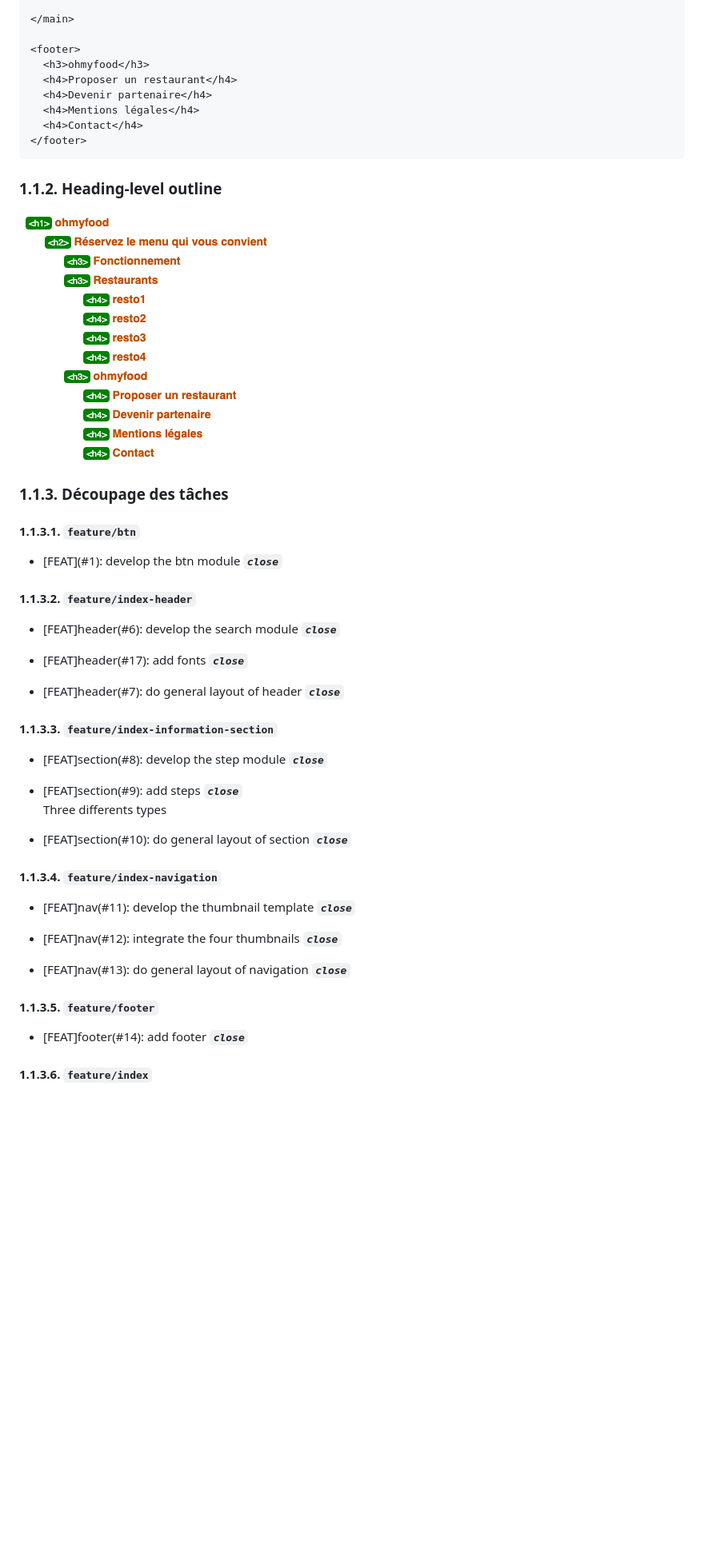
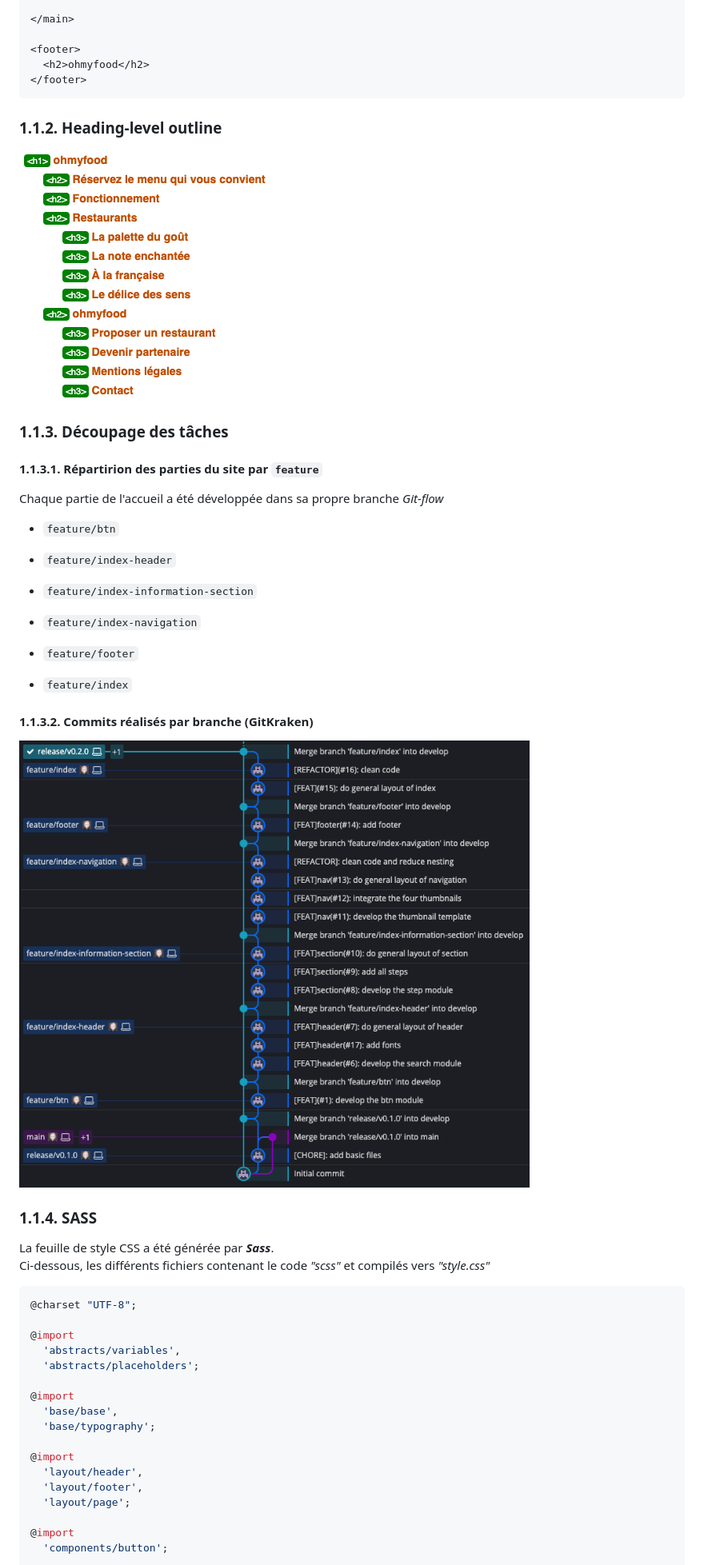
Before and after one commit to remymerienne/RemyMerienne_3_18052021, a Markdown page: README.md, the part around the change printed below. Shown: that part at 80% size. GitHub-like rendering; pictures changed too: supply/hlo-index.png, supply/kraken-index.png (added); blank space fills up the shorter version.

Commit message:
[DOCS]: update README

````diff
--- a/README.md
+++ b/README.md
@@ -57,11 +81,7 @@
 </main>
 
 <footer>
-  <h3>ohmyfood</h3>
-  <h4>Proposer un restaurant</h4>
-  <h4>Devenir partenaire</h4>
-  <h4>Mentions légales</h4>
-  <h4>Contact</h4>
+  <h2>ohmyfood</h2>
 </footer>
 ```
 
@@ -71,38 +91,47 @@
 
 ### 1.1.3. Découpage des tâches
 
-#### 1.1.3.1. `feature/btn`
+#### 1.1.3.1. Répartirion des parties du site par `feature`
 
-- \[FEAT\](#1): develop the btn module ***`close`***
+Chaque partie de l'accueil a été développée dans sa propre branche _Git-flow_
 
-#### 1.1.3.2. `feature/index-header`
+- `feature/btn`
 
-- \[FEAT\]header(#6): develop the search module ***`close`***
+- `feature/index-header`
 
-- \[FEAT\]header(#17): add fonts ***`close`***
+- `feature/index-information-section`
 
-- \[FEAT\]header(#7): do general layout of header ***`close`***
+- `feature/index-navigation`
 
-#### 1.1.3.3. `feature/index-information-section`
+- `feature/footer`
 
-- \[FEAT\]section(#8): develop the step module ***`close`***
+- `feature/index`
 
-- \[FEAT\]section(#9): add steps ***`close`***
-  Three differents types
+#### 1.1.3.2. Commits réalisés par branche (GitKraken)
 
-- \[FEAT\]section(#10): do general layout of section ***`close`***
+![Apperçu des branches et des commits sur GitKraken](supply/kraken-index.png)
 
-#### 1.1.3.4. `feature/index-navigation`
+### 1.1.4. SASS
 
-- \[FEAT\]nav(#11): develop the thumbnail template ***`close`***
+La feuille de style CSS a été générée par ***Sass***.
+Ci-dessous, les différents fichiers contenant le code _"scss"_ et compilés vers _"style.css"_
 
-- \[FEAT\]nav(#12): integrate the four thumbnails ***`close`***
+```scss
+@charset "UTF-8";
 
-- \[FEAT\]nav(#13): do general layout of navigation ***`close`***
+@import
+  'abstracts/variables',
+  'abstracts/placeholders';
 
-#### 1.1.3.5. `feature/footer`
+@import
+  'base/base',
+  'base/typography';
 
-- \[FEAT\]footer(#14): add footer ***`close`***
+@import
+  'layout/header',
+  'layout/footer',
+  'layout/page';
 
-#### 1.1.3.6. `feature/index`
+@import
+  'components/button';
 
````
Also changed, not shown: other parts of README.md (+74 -48 lines), 1 other file.
